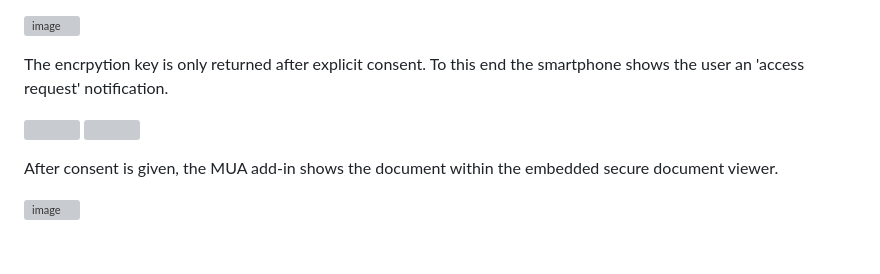
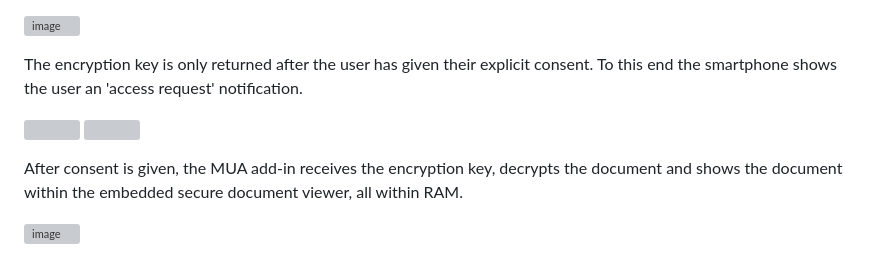
Before and after one commit to janouwehand/securescanning, a Markdown page: README.md, the part around the change. GitHub-like rendering; grey boxes are pictures that could not be loaded.

```diff
--- a/README.md
+++ b/README.md
@@ -62,7 +62,7 @@ This process queries Bluetooth to find an active (and paired) smartphone offerin
 
 ![image](https://github.com/janouwehand/securescanning/assets/64165589/f665e415-7f51-4a89-bf1c-4d80aea2fb39)
 
-The encrpytion key is only returned after explicit consent.
+The encryption key is only returned after the user has given their explicit consent.
 To this end the smartphone shows the user an 'access request' notification.
 
 <p float="left">
@@ -70,6 +70,6 @@ To this end the smartphone shows the user an 'access request' notification.
   <img src="https://github.com/janouwehand/securescanning/assets/64165589/61964427-1ffc-4277-9f0d-f9a31fc80227" width="300" />
 </p>
 
-After consent is given, the MUA add-in shows the document within the embedded secure document viewer.
+After consent is given, the MUA add-in receives the encryption key, decrypts the document and shows the document within the embedded secure document viewer, all within RAM.
 
 ![image](https://github.com/janouwehand/securescanning/assets/64165589/50c272de-ae53-451c-a2da-1a0342c8e73a)
```
